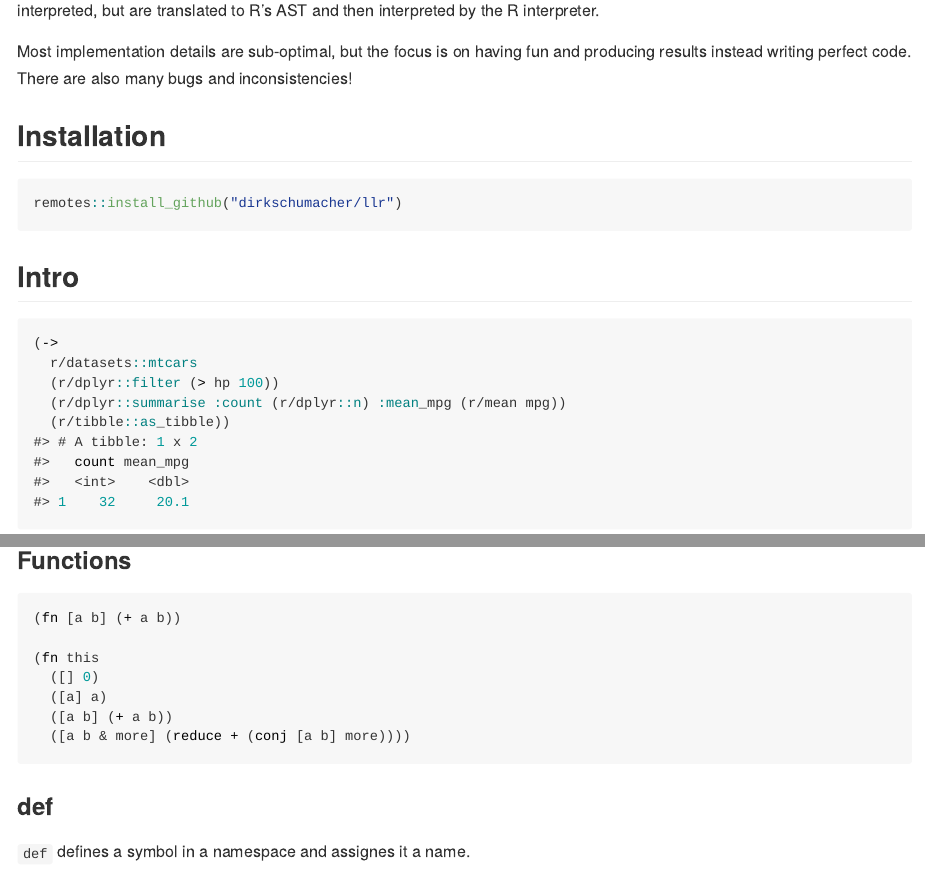
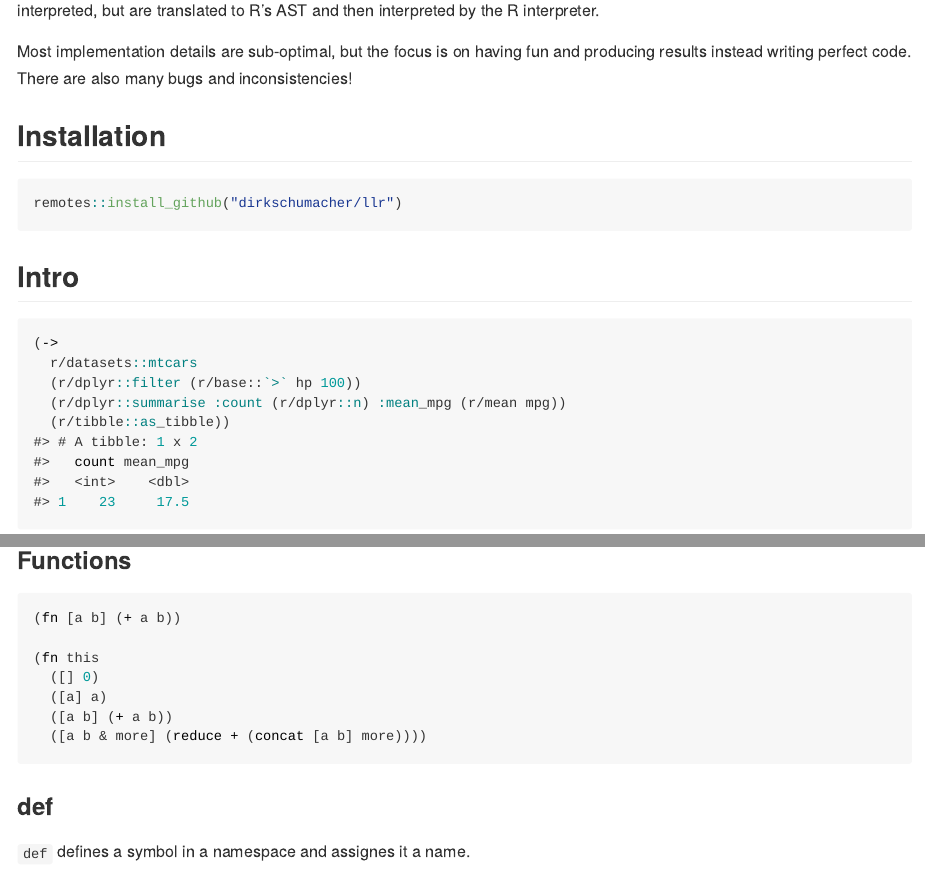
Before and after one commit to dirkschumacher/llr, an R Markdown document (README.Rmd): the page in a window 1100 px wide, from 140 px down, and a second part further down, joined at a grey line. The pictures show the output file README.md that the author committed with the source, drawn offline in the style of GitHub.

Commit message:
Fix readme

````diff
--- a/README.Rmd
+++ b/README.Rmd
@@ -36,7 +36,7 @@ remotes::install_github("dirkschumacher/llr")
 ```{clojure}
 (->
   r/datasets::mtcars
-  (r/dplyr::filter (> hp 100))
+  (r/dplyr::filter (r/base::`>` hp 100))
   (r/dplyr::summarise :count (r/dplyr::n) :mean_mpg (r/mean mpg))
   (r/tibble::as_tibble))
 ```
@@ -122,7 +122,7 @@ namespaced.variable/x
   ([] 0)
   ([a] a)
   ([a b] (+ a b))
-  ([a b & more] (reduce + (conj [a b] more))))
+  ([a b & more] (reduce + (concat [a b] more))))
 ```
 
 ### def
````
Also changed, not shown: R/ast-translator.R (+1 -1 lines), README.md, 1 other file.
